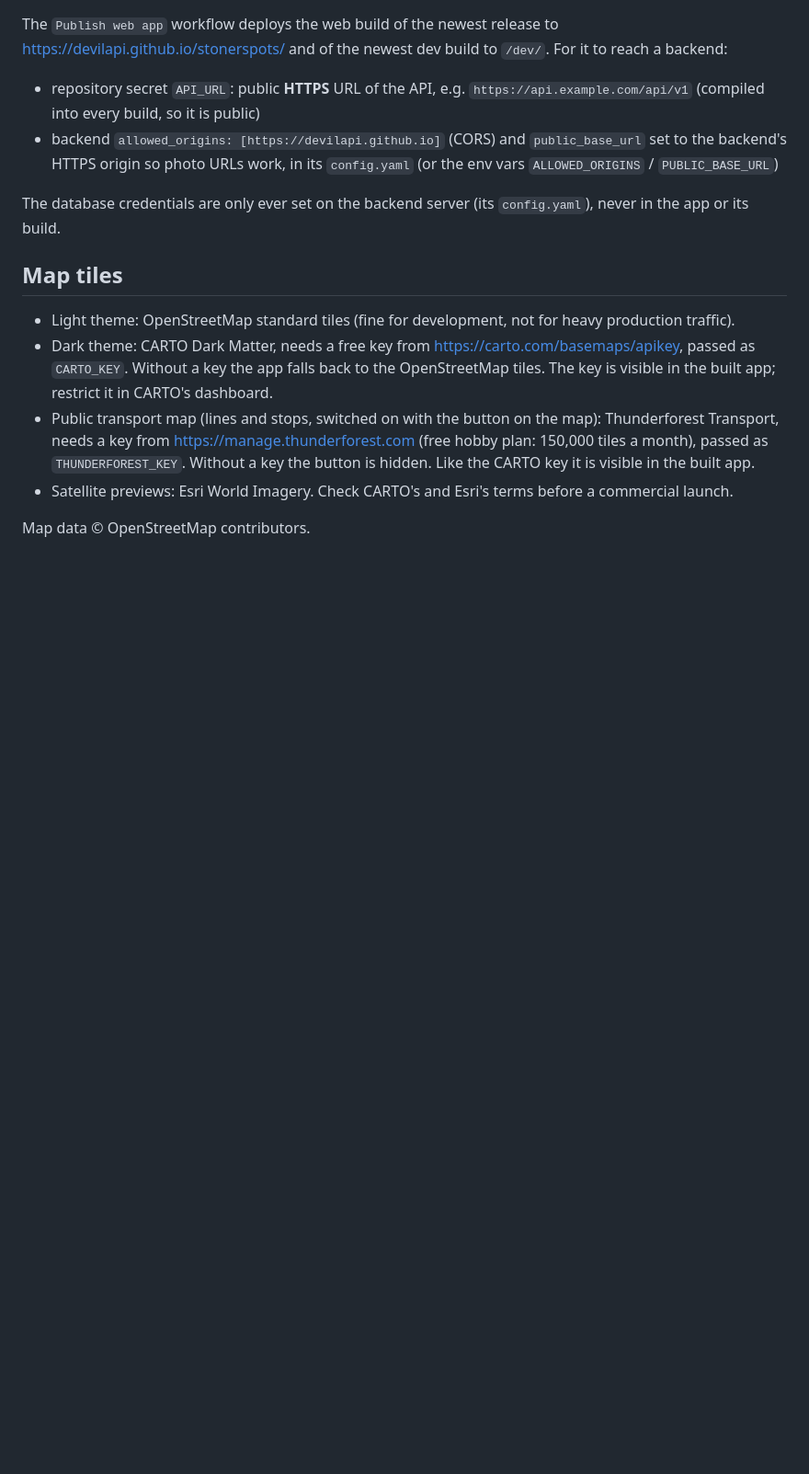
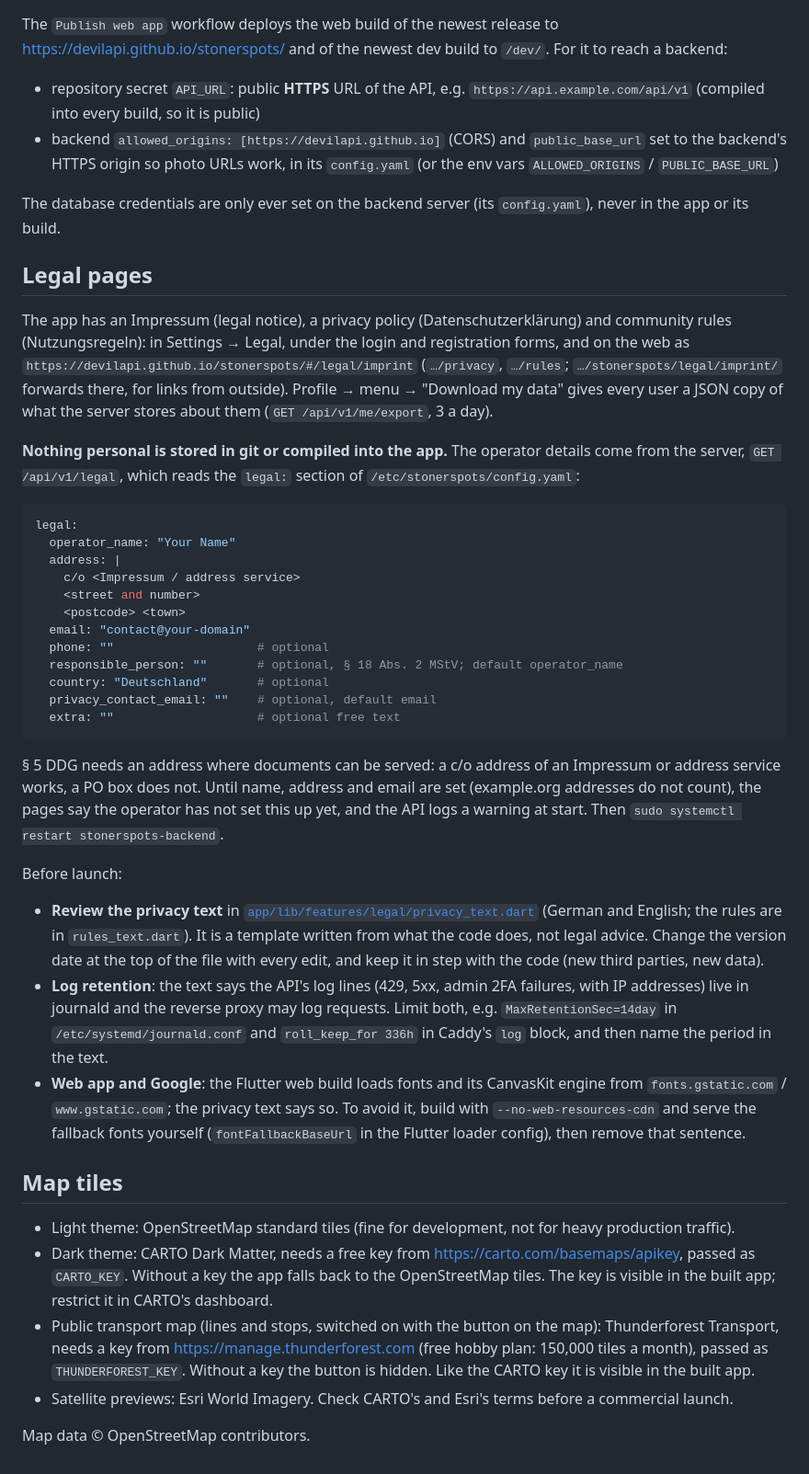
Before and after one commit to devilAPI/stonerspots, a Markdown page: README.md, the part around the change. Shown at 92% size. GitHub-like rendering; blank space fills up the shorter version.

Commit message:
docs: legal pages setup, data export done in the security plan
Co-Authored-By: Claude Opus 5.5 <noreply@anthropic.com>
Claude-Session: https://claude.ai/code/session_01FVN6i3zEjHdyKjB3PtQUD6

````diff
--- a/README.md
+++ b/README.md
@@ -427,6 +427,60 @@ For it to reach a backend:
 The database credentials are only ever set on the backend server (its
 `config.yaml`), never in the app or its build.
 
+## Legal pages
+
+The app has an Impressum (legal notice), a privacy policy
+(Datenschutzerklärung) and community rules (Nutzungsregeln): in Settings →
+Legal, under the login and registration forms, and on the web as
+`https://devilapi.github.io/stonerspots/#/legal/imprint` (`…/privacy`,
+`…/rules`; `…/stonerspots/legal/imprint/` forwards there, for links from
+outside). Profile → menu → "Download my data" gives every user a JSON copy of
+what the server stores about them (`GET /api/v1/me/export`, 3 a day).
+
+**Nothing personal is stored in git or compiled into the app.** The operator
+details come from the server, `GET /api/v1/legal`, which reads the `legal:`
+section of `/etc/stonerspots/config.yaml`:
+
+```yaml
+legal:
+  operator_name: "Your Name"
+  address: |
+    c/o <Impressum / address service>
+    <street and number>
+    <postcode> <town>
+  email: "contact@your-domain"
+  phone: ""                    # optional
+  responsible_person: ""       # optional, § 18 Abs. 2 MStV; default operator_name
+  country: "Deutschland"       # optional
+  privacy_contact_email: ""    # optional, default email
+  extra: ""                    # optional free text
+```
+
+§ 5 DDG needs an address where documents can be served: a c/o address of an
+Impressum or address service works, a PO box does not. Until name, address
+and email are set (example.org addresses do not count), the pages say the
+operator has not set this up yet, and the API logs a warning at start. Then
+`sudo systemctl restart stonerspots-backend`.
+
+Before launch:
+
+- **Review the privacy text** in
+  [`app/lib/features/legal/privacy_text.dart`](app/lib/features/legal/privacy_text.dart)
+  (German and English; the rules are in `rules_text.dart`). It is a template
+  written from what the code does, not legal advice. Change the version date
+  at the top of the file with every edit, and keep it in step with the code
+  (new third parties, new data).
+- **Log retention**: the text says the API's log lines (429, 5xx, admin 2FA
+  failures, with IP addresses) live in journald and the reverse proxy may log
+  requests. Limit both, e.g. `MaxRetentionSec=14day` in
+  `/etc/systemd/journald.conf` and `roll_keep_for 336h` in Caddy's `log`
+  block, and then name the period in the text.
+- **Web app and Google**: the Flutter web build loads fonts and its CanvasKit
+  engine from `fonts.gstatic.com` / `www.gstatic.com`; the privacy text says
+  so. To avoid it, build with `--no-web-resources-cdn` and serve the fallback
+  fonts yourself (`fontFallbackBaseUrl` in the Flutter loader config), then
+  remove that sentence.
+
 ## Map tiles
 
 - Light theme: OpenStreetMap standard tiles (fine for development, not for heavy
````
Also changed, not shown: SECURITY.md (+2 -0 lines), docs/security-plan.md (+3 -1 lines).
